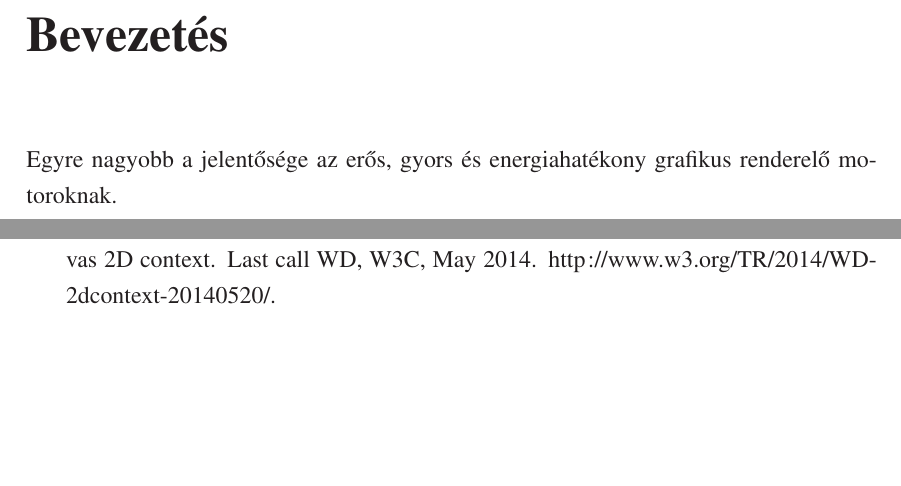
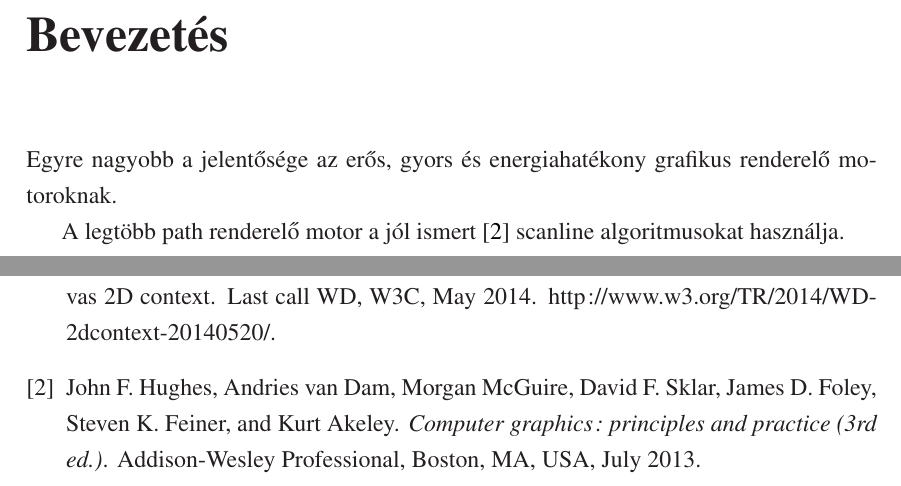
Before and after one commit to kkristof/thesis, a LaTeX document (paper/src/ledanszilard.tex, which reads paper/src/cites.bib): two parts of pages 5 and 10 of 12, joined at a grey line, cut so that both start at the same text, the shorter picture padded with empty space. Compiled offline with LaTeX, dvips and Ghostscript.

Commit message:
[paper] Add BibTeX note of Computer Graphics
Signed-off-by: Szilard Ledan <szledan@gmail.com>

```diff
--- a/paper/src/cites.bib
+++ b/paper/src/cites.bib
@@ -9,3 +9,11 @@
   type        = "Last Call {WD}",
   institution = "W3C",
 }
+
+@book{Hughes:2013:CGP,
+  author    = {John F. Hughes and Andries van Dam and Morgan McGuire and David F. Sklar
+               and James D. Foley and Steven K. Feiner and Kurt Akeley},
+  title     = {Computer graphics: principles and practice (3rd ed.)},
+  year      = {2013},
+  month     = {July},
+  day       = {20},
--- a/paper/src/ledanszilard.tex
+++ b/paper/src/ledanszilard.tex
@@ -208,6 +208,9 @@ grafika, path, canvas-2D-context, OpenGL-ES 2.0
 Egyre nagyobb a jelentősége az erős, gyors és energiahatékony grafikus
 renderelő motoroknak.
 
+A legtöbb path renderelő motor a jól ismert\cite{Hughes:2013:CGP}
+scanline algoritmusokat használja.
+
 
 %%%%%%%%%%%%%%%%%%%%%%%%%%%%%%%%%%%%%%%%%%%%%%%%%%%%%%%%%%%%%%%%%%%%%%
 %%   Háttér                                                         %%
```
Also changed, not shown: paper/src/cites.bib (5 more changed lines).
